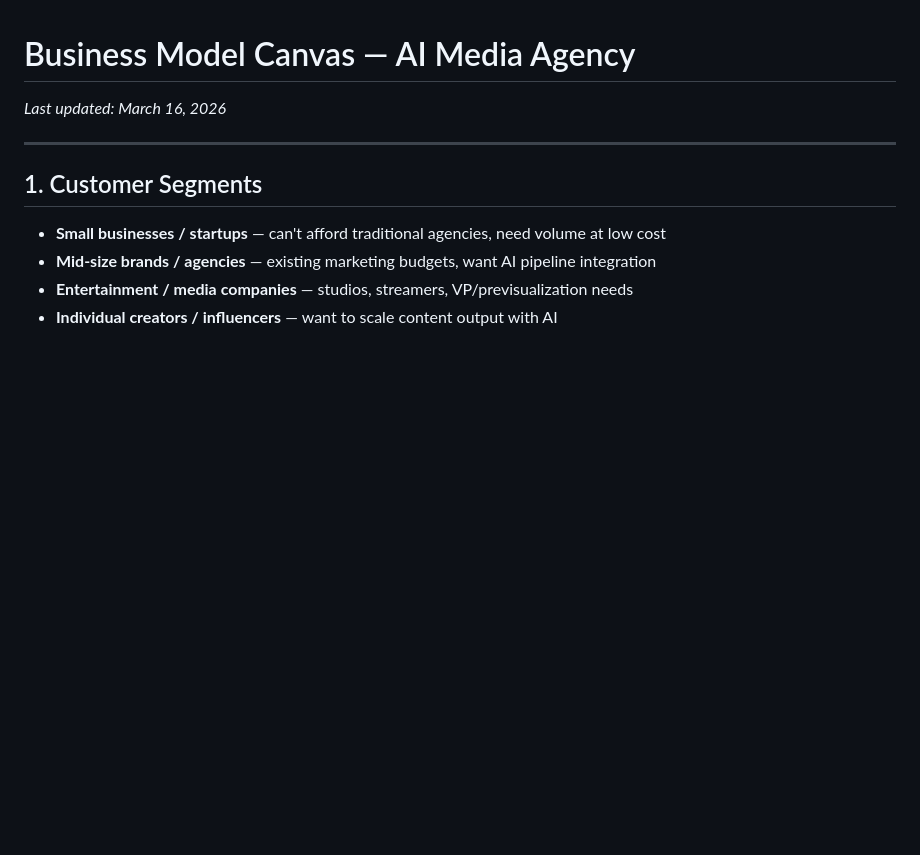
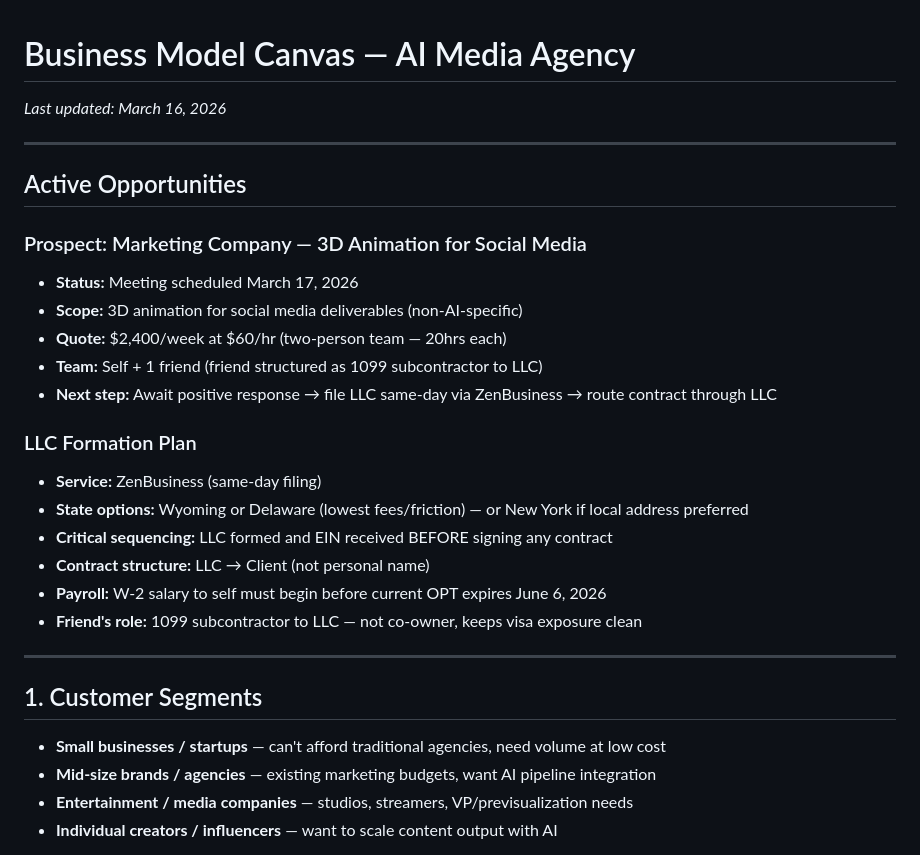
Before and after one commit to vaibhavMat/VP-previs, a Markdown page: BUSINESS_MODEL_CANVAS.md, the part around the change. Drawn GitHub-style; blank space fills up the shorter version.

Commit message:
Update canvas with active prospect and LLC formation plan
https://claude.ai/code/session_016Euzbcj1k5PrCaYBpgbBi3

```diff
--- a/BUSINESS_MODEL_CANVAS.md
+++ b/BUSINESS_MODEL_CANVAS.md
@@ -1,5 +1,24 @@
 # Business Model Canvas — AI Media Agency
 *Last updated: March 16, 2026*
+
+---
+
+## Active Opportunities
+
+### Prospect: Marketing Company — 3D Animation for Social Media
+- **Status:** Meeting scheduled March 17, 2026
+- **Scope:** 3D animation for social media deliverables (non-AI-specific)
+- **Quote:** $2,400/week at $60/hr (two-person team — 20hrs each)
+- **Team:** Self + 1 friend (friend structured as 1099 subcontractor to LLC)
+- **Next step:** Await positive response → file LLC same-day via ZenBusiness → route contract through LLC
+
+### LLC Formation Plan
+- **Service:** ZenBusiness (same-day filing)
+- **State options:** Wyoming or Delaware (lowest fees/friction) — or New York if local address preferred
+- **Critical sequencing:** LLC formed and EIN received BEFORE signing any contract
+- **Contract structure:** LLC → Client (not personal name)
+- **Payroll:** W-2 salary to self must begin before current OPT expires June 6, 2026
+- **Friend's role:** 1099 subcontractor to LLC — not co-owner, keeps visa exposure clean
 
 ---
 
```
